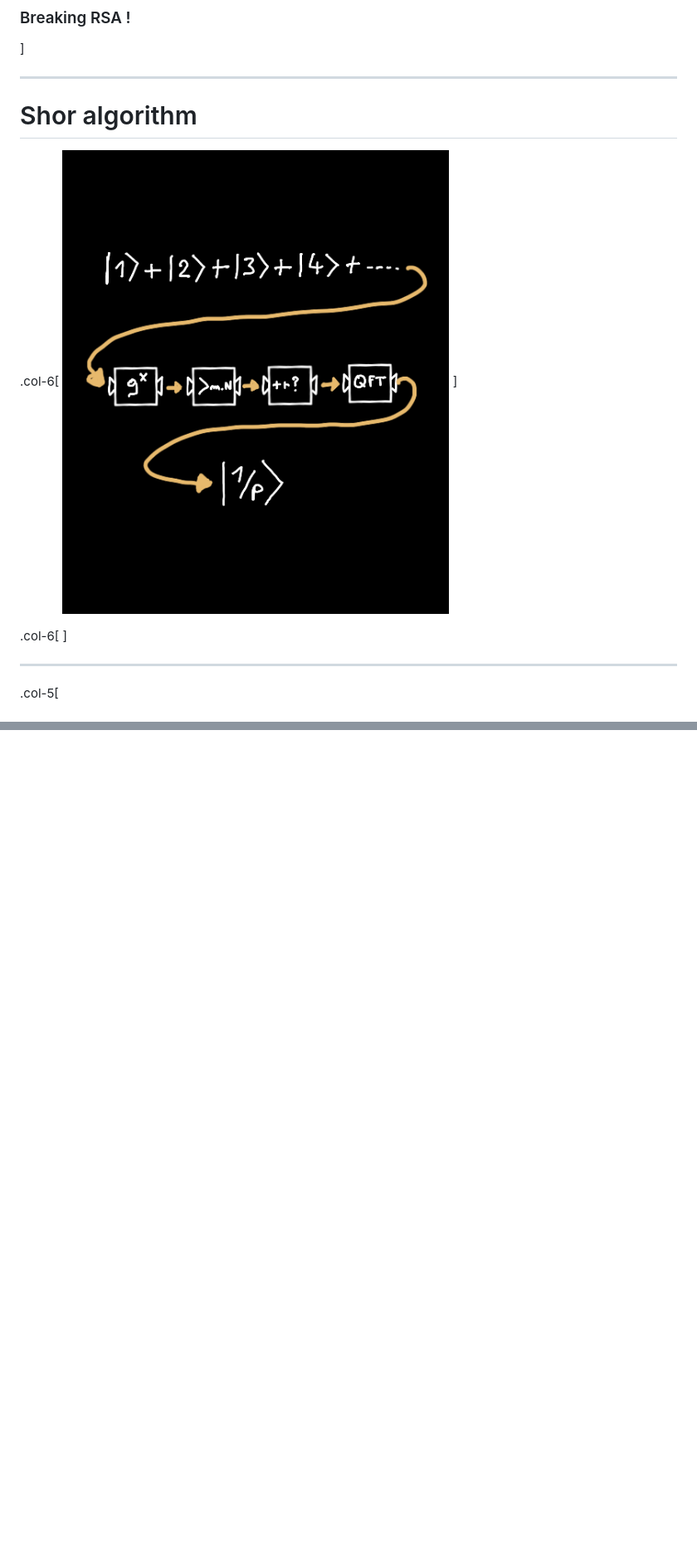
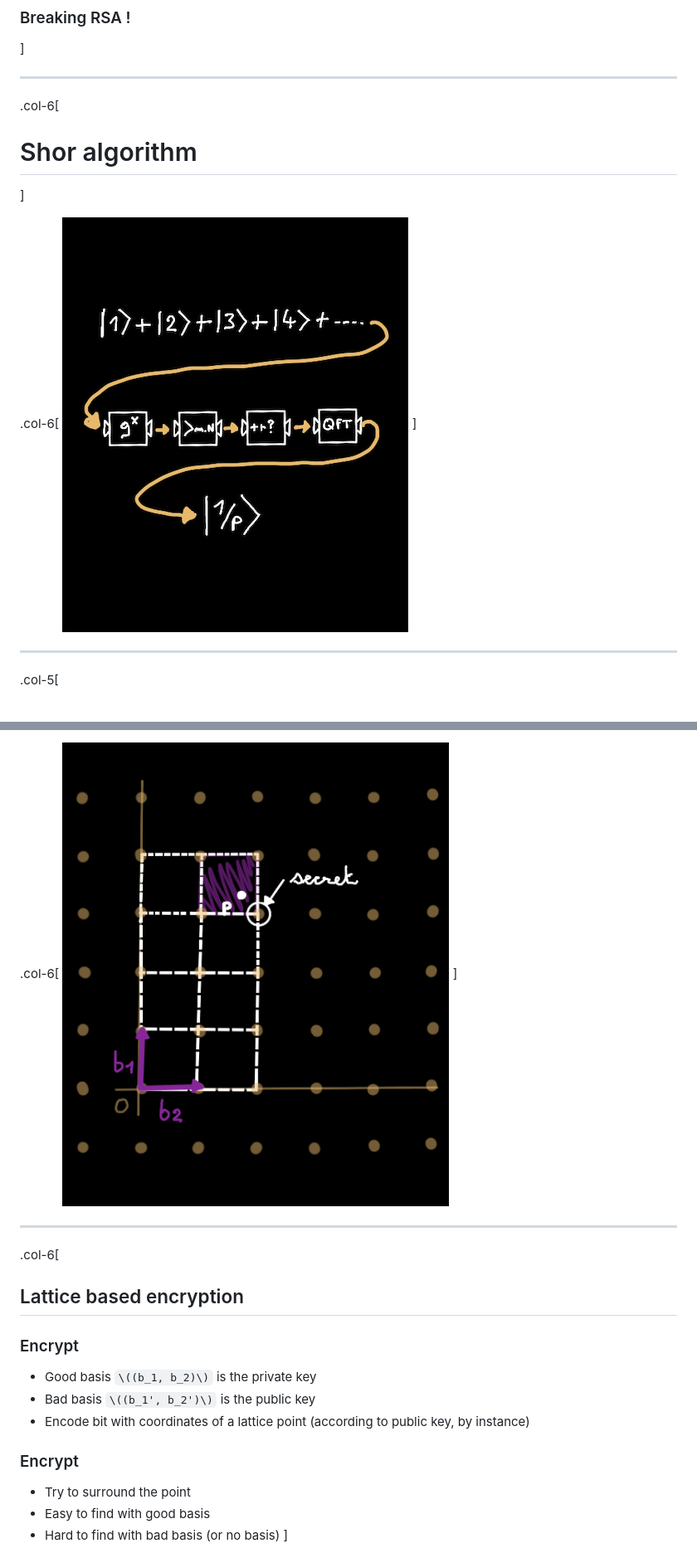
Before and after one commit to vlamy/talks, a Markdown page: post-quantum-cryptography/post-quantum.md, 2 parts joined by grey strips. Shown: that part at 83% size. GitHub-like rendering; pictures changed too: post-quantum-cryptography/images/shor.png; blank space fills up the shorter version.

Commit message:
lattice based crypto explained

```diff
--- a/post-quantum-cryptography/post-quantum.md
+++ b/post-quantum-cryptography/post-quantum.md
@@ -252,12 +254,12 @@ class: impact, center, middle
 ]
 
 ---
+.col-6[
 # Shor algorithm
-.col-6[
-![Shor Algorithm](./images/shor.png)
 ]
 
 .col-6[
+![Shor Algorithm](./images/shor.png)
 ]
 
 ---
@@ -344,0 +400,19 @@ class: center
+.col-6[
+![lattice schema](./images/Lattice-6.png)
+]
+
+---
+.col-6[
+## Lattice based encryption
+### Encrypt
+* Good basis `\((b_1, b_2)\)` is the private key
+* Bad basis `\((b_1', b_2')\)` is the public key
+* Encode bit with coordinates of a lattice point (according to public key, by instance)
+
+### Encrypt
+* Try to surround the point
+* Easy to find with good basis
+* Hard to find with bad basis (or no basis)
+]
+
+
```
Also changed, not shown: other parts of post-quantum-cryptography/post-quantum.md (+102 -16 lines), post-quantum-cryptography/images/NIST-standardization.png, post-quantum-cryptography/images/risks.png.
